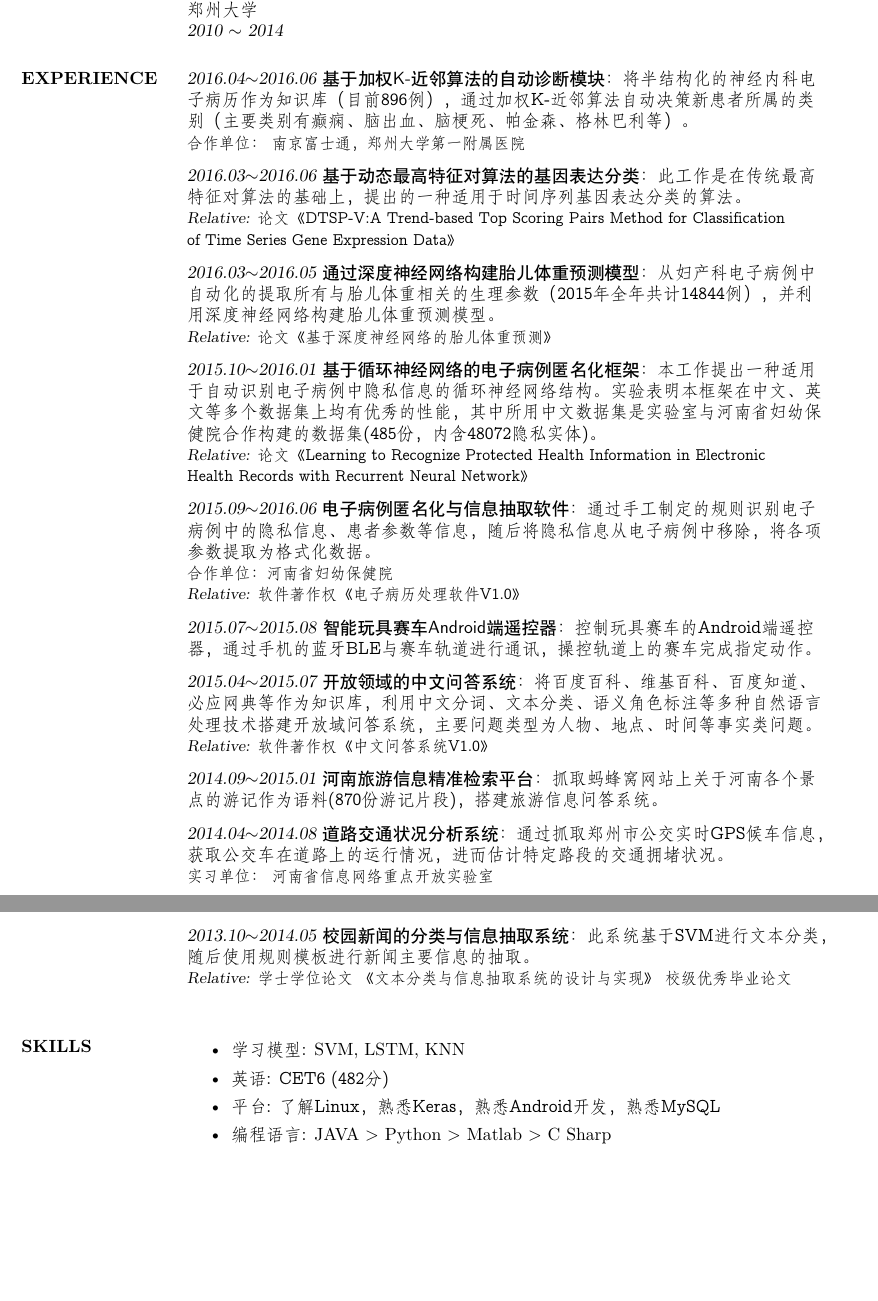
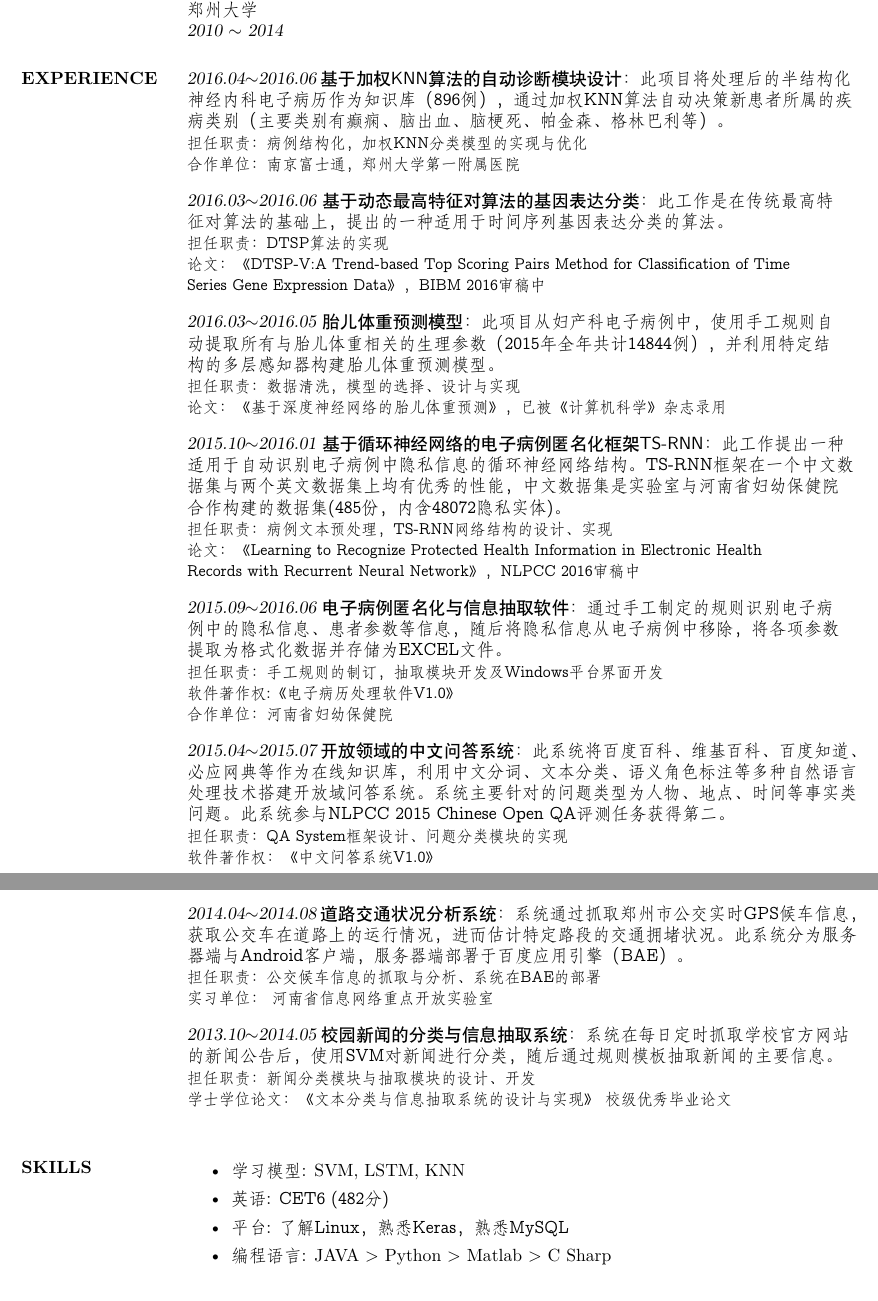
Before and after one commit to zzukun/KunLiResume, a LaTeX CV (myresume.tex): two parts of pages 1 and 2 of 2, joined at a grey line, cut so that both start at the same text, the shorter picture padded with empty space. Compiled offline with XeLaTeX; a missing font is replaced by an installed copy or a similar font.

Commit message:
update-zh

```diff
--- a/myresume.tex
+++ b/myresume.tex
@@ -38,59 +38,63 @@
 \section{EXPERIENCE}
 
  {\黑体
- {\sl 2016.04$\sim$2016.06} 基于加权K-近邻算法的自动诊断模块：{\仿宋 将半结构化的神经内科电\\
- 子病历作为知识库（目前896例），通过加权K-近邻算法自动决策新患者所属的类\\
- 别（主要类别有癫痫、脑出血、脑梗死、帕金森、格林巴利等）。\\
- {\xiaowu 合作单位： 南京富士通，郑州大学第一附属医院} }\\
-[7pt]
- {\sl 2016.03$\sim$2016.06} 基于动态最高特征对算法的基因表达分类：{\仿宋 此工作是在传统最高\\
- 特征对算法的基础上，提出的一种适用于时间序列基因表达分类的算法。}\\
- {\sl\xiaowu Relative:} {\仿宋\xiaowu 论文《DTSP-V:A Trend-based Top Scoring Pairs Method for Classification\\
- of Time Series Gene Expression Data》}\\
-[7pt]
- {\sl 2016.03$\sim$2016.05} 通过深度神经网络构建胎儿体重预测模型：{\仿宋 从妇产科电子病例中\\
- 自动化的提取所有与胎儿体重相关的生理参数（2015年全年共计14844例），并利\\
- 用深度神经网络构建胎儿体重预测模型。} \\
- {\sl\xiaowu Relative:} {\仿宋\xiaowu 论文《基于深度神经网络的胎儿体重预测》} \\
-[7pt]
- {\sl 2015.10$\sim$2016.01} 基于循环神经网络的电子病例匿名化框架：{\仿宋 本工作提出一种适用\\
- 于自动识别电子病例中隐私信息的循环神经网络结构。实验表明本框架在中文、英\\
- 文等多个数据集上均有优秀的性能，其中所用中文数据集是实验室与河南省妇幼保\\
- 健院合作构建的数据集(485份，内含48072隐私实体)。} \\
- {\sl\xiaowu Relative:} {\仿宋\xiaowu 论文《Learning to Recognize Protected Health Information in  Electronic \\
- Health Records with Recurrent Neural Network》}\\
-[7pt]
- {\sl 2015.09$\sim$2016.06} 电子病例匿名化与信息抽取软件：{\仿宋 通过手工制定的规则识别电子\\
- 病例中的隐私信息、患者参数等信息，随后将隐私信息从电子病例中移除，将各项\\
- 参数提取为格式化数据。\\
- {\xiaowu 合作单位：河南省妇幼保健院} } \\
- {\sl\xiaowu Relative:} {\仿宋\xiaowu 软件著作权《电子病历处理软件V1.0》} \\
-[7pt]
- {\sl 2015.07$\sim$2015.08} 智能玩具赛车Android端遥控器：{\仿宋 控制玩具赛车的Android端遥控\\
- 器，通过手机的蓝牙BLE与赛车轨道进行通讯，操控轨道上的赛车完成指定动作。}\\
-[7pt]
- {\sl 2015.04$\sim$2015.07} 开放领域的中文问答系统：{\仿宋 将百度百科、维基百科、百度知道、\\
- 必应网典等作为知识库，利用中文分词、文本分类、语义角色标注等多种自然语言\\
- 处理技术搭建开放域问答系统，主要问题类型为人物、地点、时间等事实类问题。}\\
- {\sl\xiaowu Relative:} {\仿宋\xiaowu 软件著作权《中文问答系统V1.0》} \\
+ {\sl 2016.04$\sim$2016.06} 基于加权KNN算法的自动诊断模块设计：{\仿宋 此项目将处理后的半结构化\\
+ 神经内科电子病历作为知识库（896例），通过加权KNN算法自动决策新患者所属的疾\\
+ 病类别（主要类别有癫痫、脑出血、脑梗死、帕金森、格林巴利等）。\\
+ {\xiaowu 担任职责：病例结构化，加权KNN分类模型的实现与优化}\\
+ {\xiaowu 合作单位：南京富士通，郑州大学第一附属医院} }\\
+[9pt]
+ {\sl 2016.03$\sim$2016.06} 基于动态最高特征对算法的基因表达分类：{\仿宋 此工作是在传统最高特\\
+ 征对算法的基础上，提出的一种适用于时间序列基因表达分类的算法。}\\
+ {\仿宋\xiaowu 担任职责：DTSP算法的实现}\\
+ {\仿宋\xiaowu 论文：《DTSP-V:A Trend-based Top Scoring Pairs Method for Classification of Time\\
+  Series Gene Expression Data》，BIBM 2016审稿中}\\
+[9pt]
+ {\sl 2016.03$\sim$2016.05} 胎儿体重预测模型：{\仿宋 此项目从妇产科电子病例中，使用手工规则自\\
+ 动提取所有与胎儿体重相关的生理参数（2015年全年共计14844例），并利用特定结\\
+ 构的多层感知器构建胎儿体重预测模型。} \\
+ {\仿宋\xiaowu 担任职责：数据清洗，模型的选择、设计与实现}\\
+ {\仿宋\xiaowu 论文：《基于深度神经网络的胎儿体重预测》，已被《计算机科学》杂志录用} \\
+[9pt]
+ {\sl 2015.10$\sim$2016.01} 基于循环神经网络的电子病例匿名化框架TS-RNN：{\仿宋 此工作提出一种\\
+ 适用于自动识别电子病例中隐私信息的循环神经网络结构。TS-RNN框架在一个中文数\\
+ 据集与两个英文数据集上均有优秀的性能，中文数据集是实验室与河南省妇幼保健院\\
+ 合作构建的数据集(485份，内含48072隐私实体)。} \\
+ {\仿宋\xiaowu 担任职责：病例文本预处理，TS-RNN网络结构的设计、实现}\\
+ {\仿宋\xiaowu 论文：《Learning to Recognize Protected Health Information in  Electronic Health\\
+ Records with Recurrent Neural Network》，NLPCC 2016审稿中}\\
+[9pt]
+ {\sl 2015.09$\sim$2016.06} 电子病例匿名化与信息抽取软件：{\仿宋 通过手工制定的规则识别电子病\\
+ 例中的隐私信息、患者参数等信息，随后将隐私信息从电子病例中移除，将各项参数\\
+ 提取为格式化数据并存储为EXCEL文件。\\
+ {\仿宋\xiaowu 担任职责：手工规则的制订，抽取模块开发及Windows平台界面开发}\\
+ {\xiaowu 软件著作权:《电子病历处理软件V1.0》} \\
+ {\xiaowu 合作单位：河南省妇幼保健院} }\\
+[9pt]
+ {\sl 2015.04$\sim$2015.07} 开放领域的中文问答系统：{\仿宋 此系统将百度百科、维基百科、百度知道、\\
+ 必应网典等作为在线知识库，利用中文分词、文本分类、语义角色标注等多种自然语言\\
+ 处理技术搭建开放域问答系统。系统主要针对的问题类型为人物、地点、时间等事实类\\
+ 问题。此系统参与NLPCC 2015 Chinese Open QA评测任务获得第二。}\\
+ {\仿宋\xiaowu 担任职责：QA System框架设计、问题分类模块的实现}\\
+ {\仿宋\xiaowu 软件著作权：《中文问答系统V1.0》} \\
 % {\sl Github:} {\仿宋\xiaowu http://links.html} \\
-[7pt]
- {\sl 2014.09$\sim$2015.01} 河南旅游信息精准检索平台：{\仿宋 抓取蚂蜂窝网站上关于河南各个景\\
- 点的游记作为语料(870份游记片段)，搭建旅游信息问答系统。} \\
-[7pt]
- {\sl 2014.04$\sim$2014.08} 道路交通状况分析系统：{\仿宋 通过抓取郑州市公交实时GPS候车信息，\\
- 获取公交车在道路上的运行情况，进而估计特定路段的交通拥堵状况。 \\
+[9pt]
+ {\sl 2014.04$\sim$2014.08} 道路交通状况分析系统：{\仿宋 系统通过抓取郑州市公交实时GPS候车信息，\\
+ 获取公交车在道路上的运行情况，进而估计特定路段的交通拥堵状况。此系统分为服务\\
+ 器端与Android客户端，服务器端部署于百度应用引擎（BAE）。 \\
+ {\仿宋\xiaowu 担任职责：公交候车信息的抓取与分析、系统在BAE的部署}\\
  {\xiaowu 实习单位： 河南省信息网络重点开放实验室} }\\
-[7pt]
- {\sl 2013.10$\sim$2014.05} 校园新闻的分类与信息抽取系统：{\仿宋 此系统基于SVM进行文本分类，\\
- 随后使用规则模板进行新闻主要信息的抽取。}\\
-   {\sl\xiaowu Relative:} {\仿宋\xiaowu 学士学位论文 《文本分类与信息抽取系统的设计与实现》 校级优秀毕业论文}} \\
+[9pt]
+ {\sl 2013.10$\sim$2014.05} 校园新闻的分类与信息抽取系统：{\仿宋 系统在每日定时抓取学校官方网站\\
+ 的新闻公告后，使用SVM对新闻进行分类，随后通过规则模板抽取新闻的主要信息。}\\
+ {\仿宋\xiaowu 担任职责：新闻分类模块与抽取模块的设计、开发}\\
+ {\仿宋\xiaowu 学士学位论文：《文本分类与信息抽取系统的设计与实现》 校级优秀毕业论文}} \\
 
 \section{SKILLS}
 \begin{itemize}
 \item {\仿宋 学习模型: }SVM, LSTM, KNN
 \item {\仿宋 英语: CET6 (482分)}
-\item {\仿宋 平台: 了解Linux，熟悉Keras，熟悉Android开发，熟悉MySQL}
+\item {\仿宋 平台: 了解Linux，熟悉Keras，熟悉MySQL}
 \item {\仿宋 编程语言: }JAVA > Python > Matlab > C Sharp
 \end{itemize}
 
```
Also changed, not shown: myresume.pdf, 2 other files.
